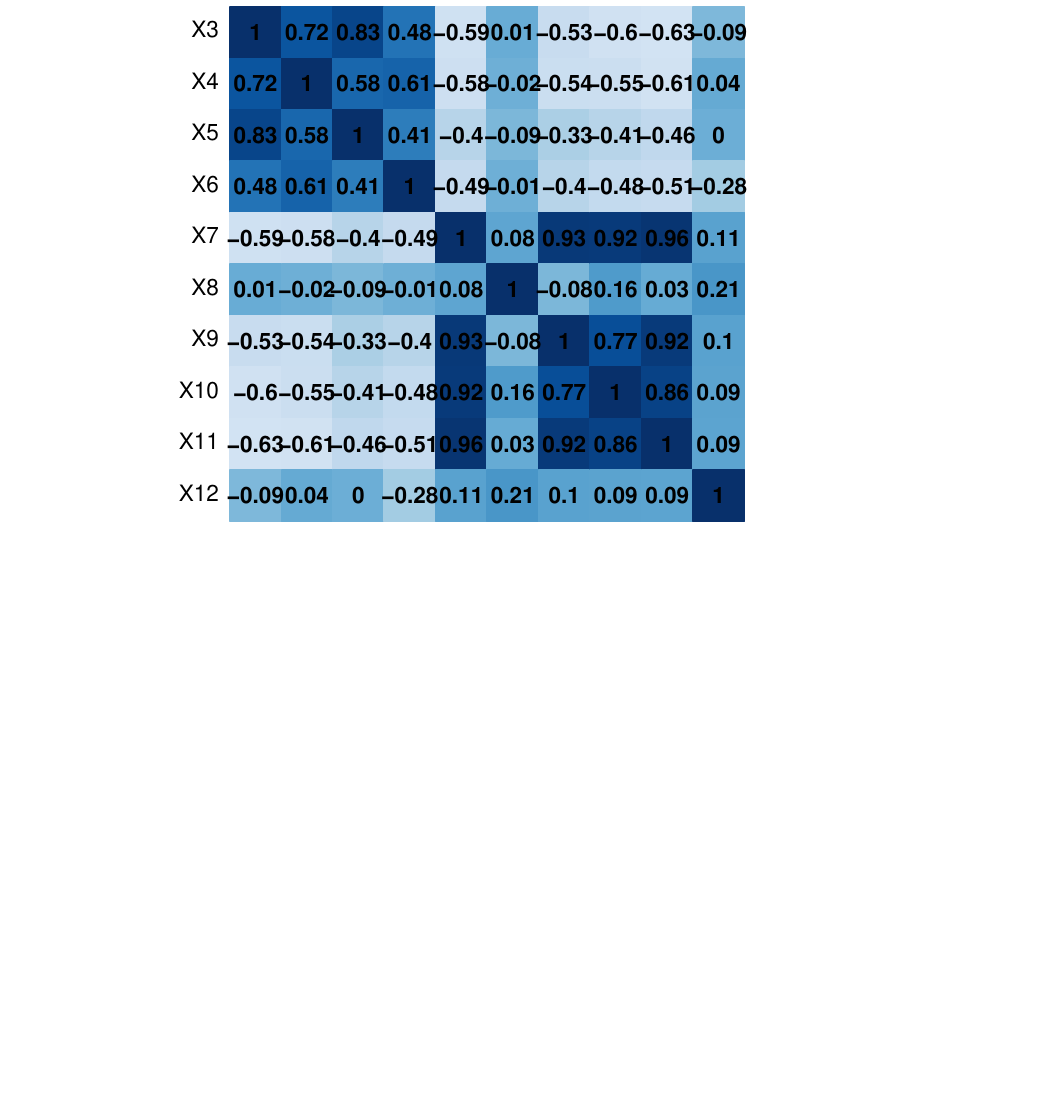
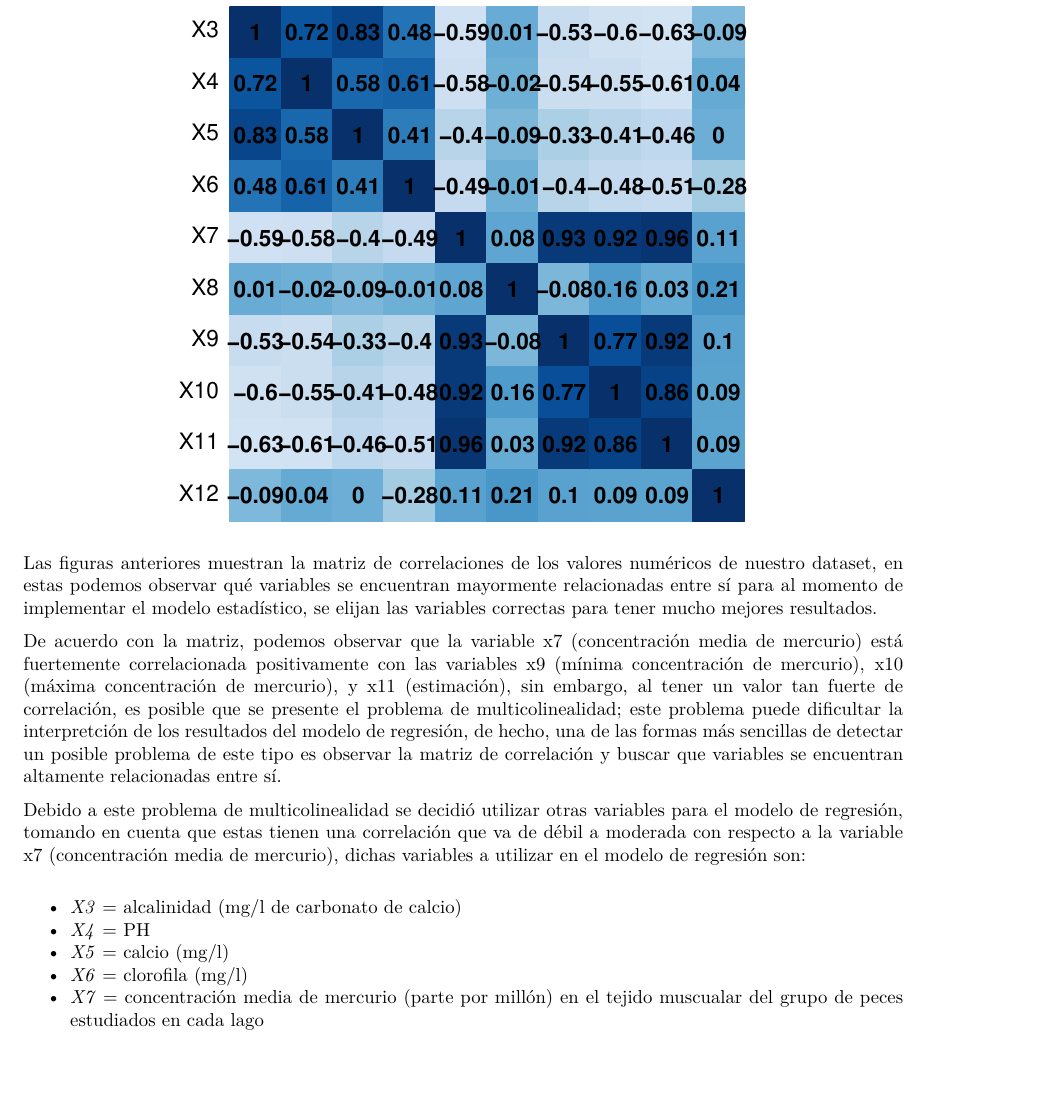
Before and after one commit to A01749448/momento-retroalimentacion-m1-implementacion, an R Markdown document (momentoDeRetroalimentacion.Rmd): part of page 30 of 54, cut so that both start at the same text, the shorter picture padded with empty space. The pictures show the output file momentoDeRetroalimentacion.pdf that the author committed with the source.

Commit message:
Add files via upload

````diff
--- a/momentoDeRetroalimentacion.Rmd
+++ b/momentoDeRetroalimentacion.Rmd
@@ -412,7 +412,17 @@ corrplot(cor(db_mercurio_num), method = "number", col = COL1("Blues"), tl.col =
 corrplot(cor(db_mercurio_num), method = "color", col = COL1("Blues"), addCoef.col = "black", cl.pos = "n", tl.col = "black", main = "Matriz de Correlación", mar=c(0,0,1,0))
 ```
 
+Las figuras anteriores muestran la matriz de correlaciones de los valores numéricos de nuestro dataset, en estas podemos observar qué variables se encuentran mayormente relacionadas entre sí para al momento de implementar el modelo estadístico, se elijan las variables correctas para tener mucho mejores resultados.
 
+De acuerdo con la matriz, podemos observar que la variable x7 (concentración media de mercurio) está fuertemente correlacionada positivamente con las variables x9 (mínima concentración de mercurio), x10 (máxima concentración de mercurio), y x11 (estimación), sin embargo, al tener un valor tan fuerte de correlación, es posible que se presente el problema de multicolinealidad; este problema puede dificultar la interpretción de los resultados del modelo de regresión, de hecho, una de las formas más sencillas de detectar un posible problema de este tipo es observar la matriz de correlación y buscar que variables se encuentran altamente relacionadas entre sí.
+
+Debido a este problema de multicolinealidad se decidió utilizar otras variables para el modelo de regresión, tomando en cuenta que estas tienen una correlación que va de débil a moderada con respecto a la variable x7 (concentración media de mercurio), dichas variables a utilizar en el modelo de regresión son:
+
+- *X3* = alcalinidad (mg/l de carbonato de calcio)
+- *X4* = PH
+- *X5* = calcio (mg/l)
+- *X6* = clorofila (mg/l)
+- *X7* = concentración media de mercurio (parte por millón) en el tejido muscualar del grupo de peces estudiados en cada lago
 
 ## ANOVA
 
````
Also changed, not shown: momentoDeRetroalimentacion.pdf.
